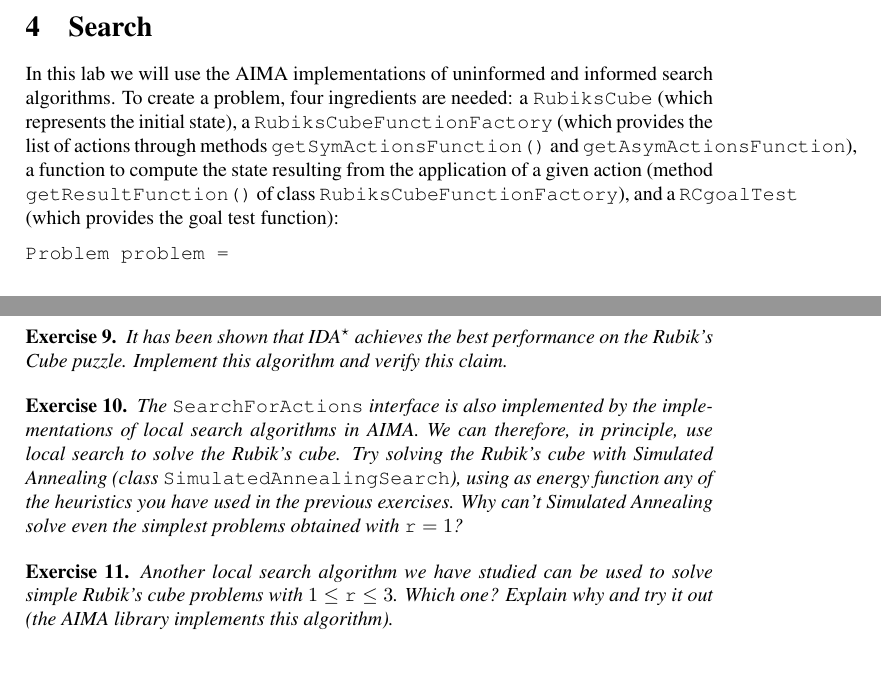
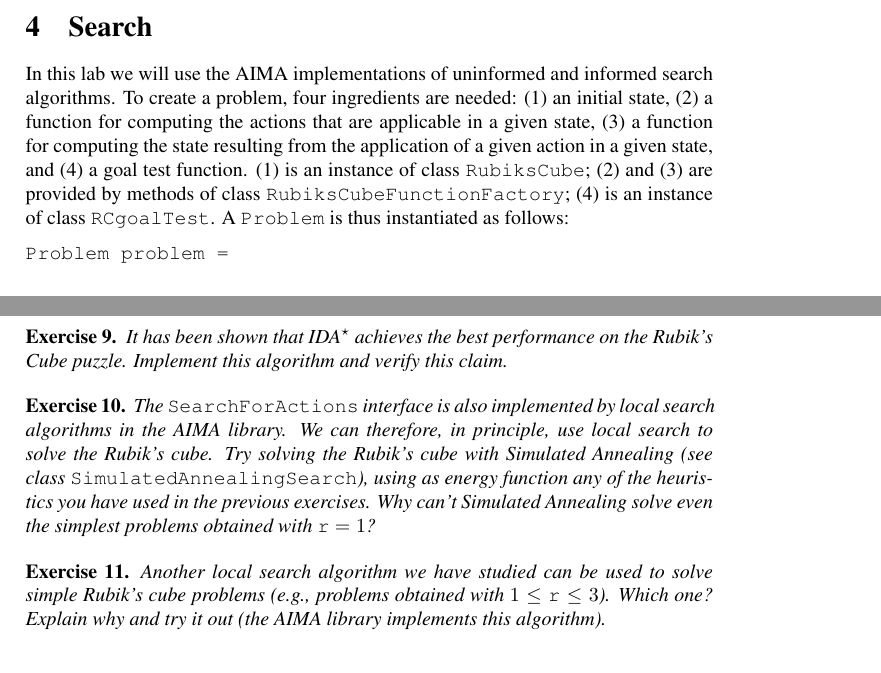
Before and after one commit to FedericoPecora/advanced-ai-lab-dt4048, a LaTeX problem sheet (lab1/lab1-assignment.tex): two parts of pages 2 and 4 of 4, joined at a grey line, cut so that both start at the same text. Compiled offline with pdfLaTeX.

Commit message:
Done lab 1

```diff
--- a/lab1/lab1-assignment.tex
+++ b/lab1/lab1-assignment.tex
@@ -167,7 +167,7 @@ The moves are defined as in Figure~\ref{fig:rcMoves}.  Note that in the Rubik's
 The constructor {\tt RubiksCube(n,r)} can be invoked to create an initial state for the Rubik's Cube problem, where {\tt n} is the size of the Rubik's Cube, and {\tt r} is a seed for creating an initial unsolved state. In this lab, we will focus on cubes with size $2 \leq n \leq 3$, although the implementation can be easily extended to accommodate $n > 3$.  The creation of an initial state based on {\tt r} consists of applying {\tt r} random moves to the solved state.  You can use larger values of {\tt r} to create more challenging problems --- note, however, that {\tt r} is not a good estimator of problem difficulty.
 
 \section{Search}
-In this lab we will use the AIMA implementations of uninformed and informed search algorithms.  To create a problem, four ingredients are needed: a {\tt RubiksCube} (which represents the initial state), a {\tt RubiksCubeFunctionFactory} (which provides the list of actions through methods {\tt getSymActionsFunction()} and {\tt getAsymActionsFunction}), a function to compute the state resulting from the application of a given action (method {\tt getResultFunction()} of class {\tt RubiksCubeFunctionFactory}), and a {\tt RCgoalTest} (which provides the goal test function):
+In this lab we will use the AIMA implementations of uninformed and informed search algorithms.  To create a problem, four ingredients are needed: (1)~an initial state, (2)~a function for computing the actions that are applicable in a given state, (3)~a function for computing the state resulting from the application of a given action in a given state, and (4)~a goal test function. (1)~is an instance of class {\tt RubiksCube}; (2)~and (3)~are provided by methods of class {\tt RubiksCubeFunctionFactory}; (4) is an instance of class {\tt RCgoalTest}. A {\tt Problem} is thus instantiated as follows:
 
 \begin{lstlisting}
 Problem problem =
@@ -229,9 +229,9 @@ A possible heuristic for the Rubik's Cube is the number of {\tt Cubie}s that are
 
 {\ex{}\label{ex:ex10} It has been shown that $\text{IDA}^\star$ achieves the best performance on the Rubik's Cube puzzle.  Implement this algorithm and verify this claim.\vspace{0.1cm}}
 
-{\ex{}\label{ex:ex11} The {\tt SearchForActions} interface is also implemented by the implementations of local search algorithms in AIMA. We can therefore, in principle, use local search to solve the Rubik's cube. Try solving the Rubik's cube with Simulated Annealing (class {\tt SimulatedAnnealingSearch}), using as energy function any of the heuristics you have used in the previous exercises. Why can't Simulated Annealing solve even the simplest problems obtained with $\text{{\tt r}} = 1$?\vspace{0.1cm}}
+{\ex{}\label{ex:ex11} The {\tt SearchForActions} interface is also implemented by local search algorithms in the AIMA library. We can therefore, in principle, use local search to solve the Rubik's cube. Try solving the Rubik's cube with Simulated Annealing (see class {\tt SimulatedAnnealingSearch}), using as energy function any of the heuristics you have used in the previous exercises. Why can't Simulated Annealing solve even the simplest problems obtained with $\text{{\tt r}} = 1$?\vspace{0.1cm}}
 
-{\ex{}\label{ex:ex12} Another local search algorithm we have studied can be used to solve simple Rubik's cube problems with $1 \leq \text{{\tt r}} \leq 3$. Which one? Explain why and try it out (the AIMA library implements this algorithm).\vspace{0.1cm}}
+{\ex{}\label{ex:ex12} Another local search algorithm we have studied can be used to solve simple Rubik's cube problems (e.g., problems obtained with $1 \leq \text{{\tt r}} \leq 3$). Which one? Explain why and try it out (the AIMA library implements this algorithm).\vspace{0.1cm}}
 
 %\bibliographystyle{apalike}
 %\bibliography{metaCSP}
```
